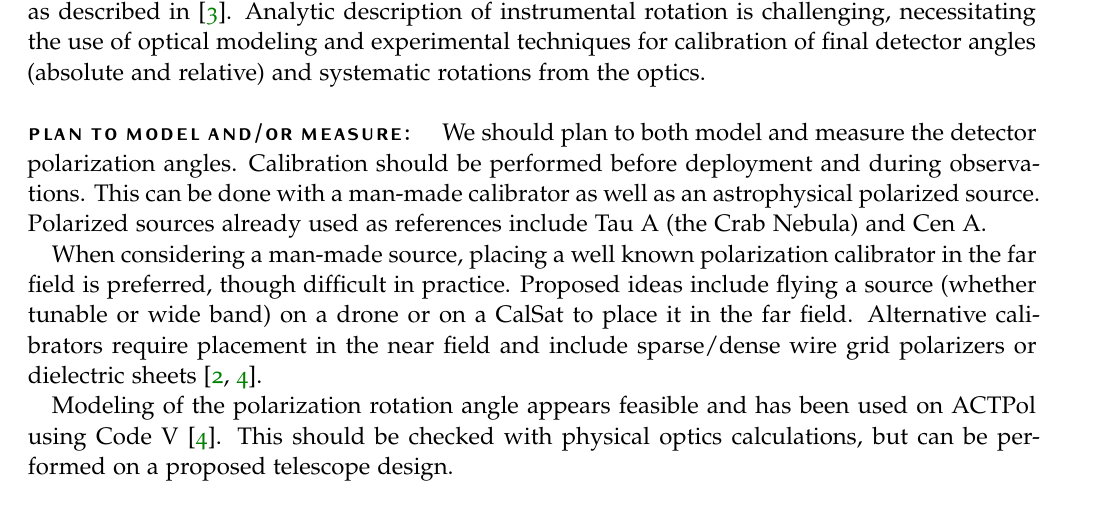
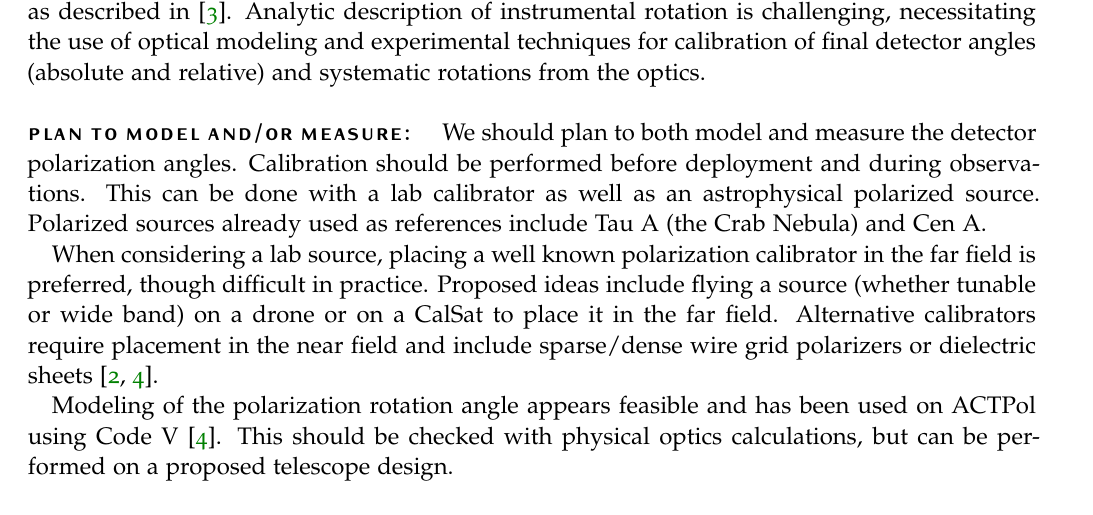
Before and after one commit to smsimon/systematics_dictionary, a LaTeX document (syst_master.tex, which reads tex/polarization_angle.tex): part of page 4 of 8, cut so that both start at the same text. Compiled offline with pdfLaTeX.

Commit message:
Update polarization_angle.tex

```diff
--- a/tex/polarization_angle.tex
+++ b/tex/polarization_angle.tex
@@ -31,11 +31,11 @@ modeling and experimental techniques for calibration of final detector angles
 %Plan to model/measure effect
 We should plan to both model and measure the detector polarization angles.
 Calibration should be performed before deployment and during observations. This
-can be done with a man-made calibrator as well as an astrophysical polarized
+can be done with a lab calibrator as well as an astrophysical polarized
 source. Polarized sources already used as references include Tau A (the Crab
 Nebula) and Cen A.
 
-When considering a man-made source, placing a well known polarization
+When considering a lab source, placing a well known polarization
 calibrator in the far field is preferred, though difficult in practice.
 Proposed ideas include flying a source (whether tunable or wide band) on a
 drone or on a CalSat to place it in the far field. Alternative calibrators
```
